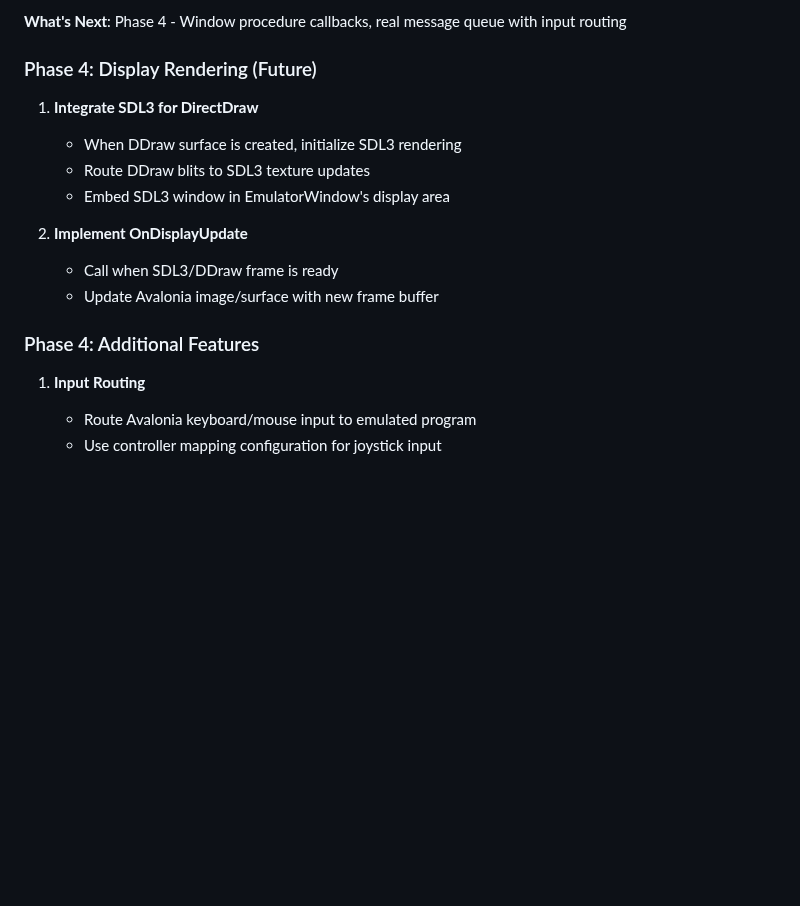
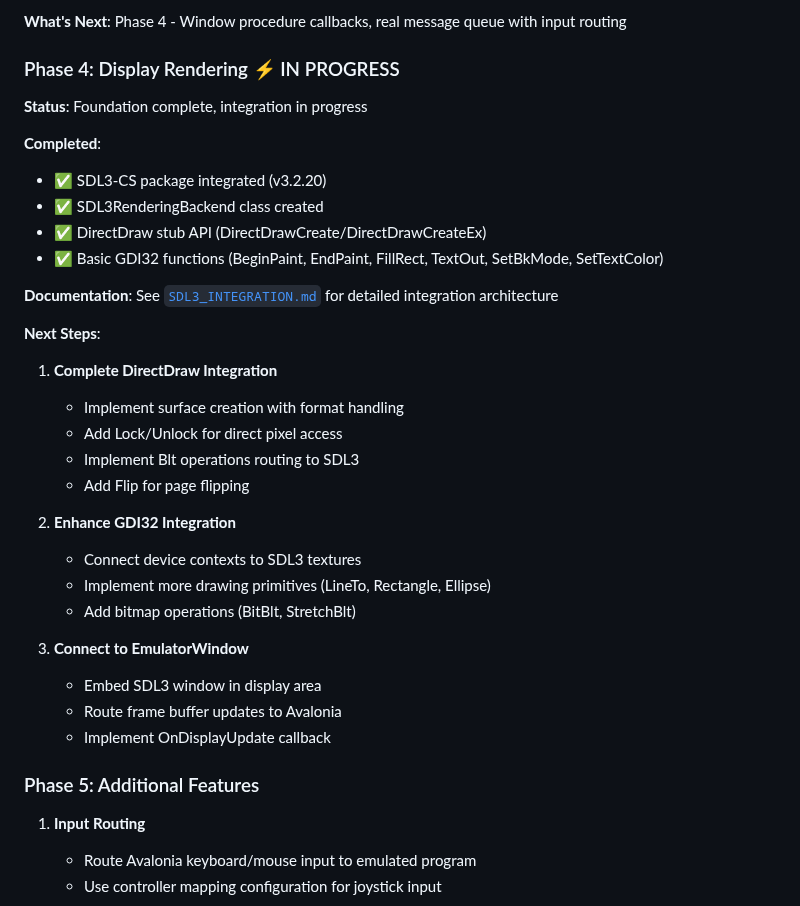
Before and after one commit to archanox/Win32Emu, a Markdown page: Win32Emu.Gui/API_INTEGRATION.md, the part around the change. Rendered like a GitHub page; blank space fills up the shorter version.

Commit message:
Add SDL3 integration documentation
Co-authored-by: archanox <1642971+archanox@users.noreply.github.com>

```diff
--- a/Win32Emu.Gui/API_INTEGRATION.md
+++ b/Win32Emu.Gui/API_INTEGRATION.md
@@ -159,18 +159,36 @@ Implemented the Windows message loop infrastructure that allows emulated applica
 
 **What's Next**: Phase 4 - Window procedure callbacks, real message queue with input routing
 
-### Phase 4: Display Rendering (Future)
+### Phase 4: Display Rendering ⚡ IN PROGRESS
 
-1. **Integrate SDL3 for DirectDraw**
-   - When DDraw surface is created, initialize SDL3 rendering
-   - Route DDraw blits to SDL3 texture updates
-   - Embed SDL3 window in EmulatorWindow's display area
+**Status**: Foundation complete, integration in progress
 
-2. **Implement OnDisplayUpdate**
-   - Call when SDL3/DDraw frame is ready
-   - Update Avalonia image/surface with new frame buffer
+**Completed**:
+- ✅ SDL3-CS package integrated (v3.2.20)
+- ✅ SDL3RenderingBackend class created
+- ✅ DirectDraw stub API (DirectDrawCreate/DirectDrawCreateEx)
+- ✅ Basic GDI32 functions (BeginPaint, EndPaint, FillRect, TextOut, SetBkMode, SetTextColor)
 
-### Phase 4: Additional Features
+**Documentation**: See [`SDL3_INTEGRATION.md`](/SDL3_INTEGRATION.md) for detailed integration architecture
+
+**Next Steps**:
+1. **Complete DirectDraw Integration**
+   - Implement surface creation with format handling
+   - Add Lock/Unlock for direct pixel access
+   - Implement Blt operations routing to SDL3
+   - Add Flip for page flipping
+
+2. **Enhance GDI32 Integration**
+   - Connect device contexts to SDL3 textures
+   - Implement more drawing primitives (LineTo, Rectangle, Ellipse)
+   - Add bitmap operations (BitBlt, StretchBlt)
+
+3. **Connect to EmulatorWindow**
+   - Embed SDL3 window in display area
+   - Route frame buffer updates to Avalonia
+   - Implement OnDisplayUpdate callback
+
+### Phase 5: Additional Features
 
 1. **Input Routing**
    - Route Avalonia keyboard/mouse input to emulated program
```
Also changed, not shown: SDL3_INTEGRATION.md (added, +147 -0 lines).
